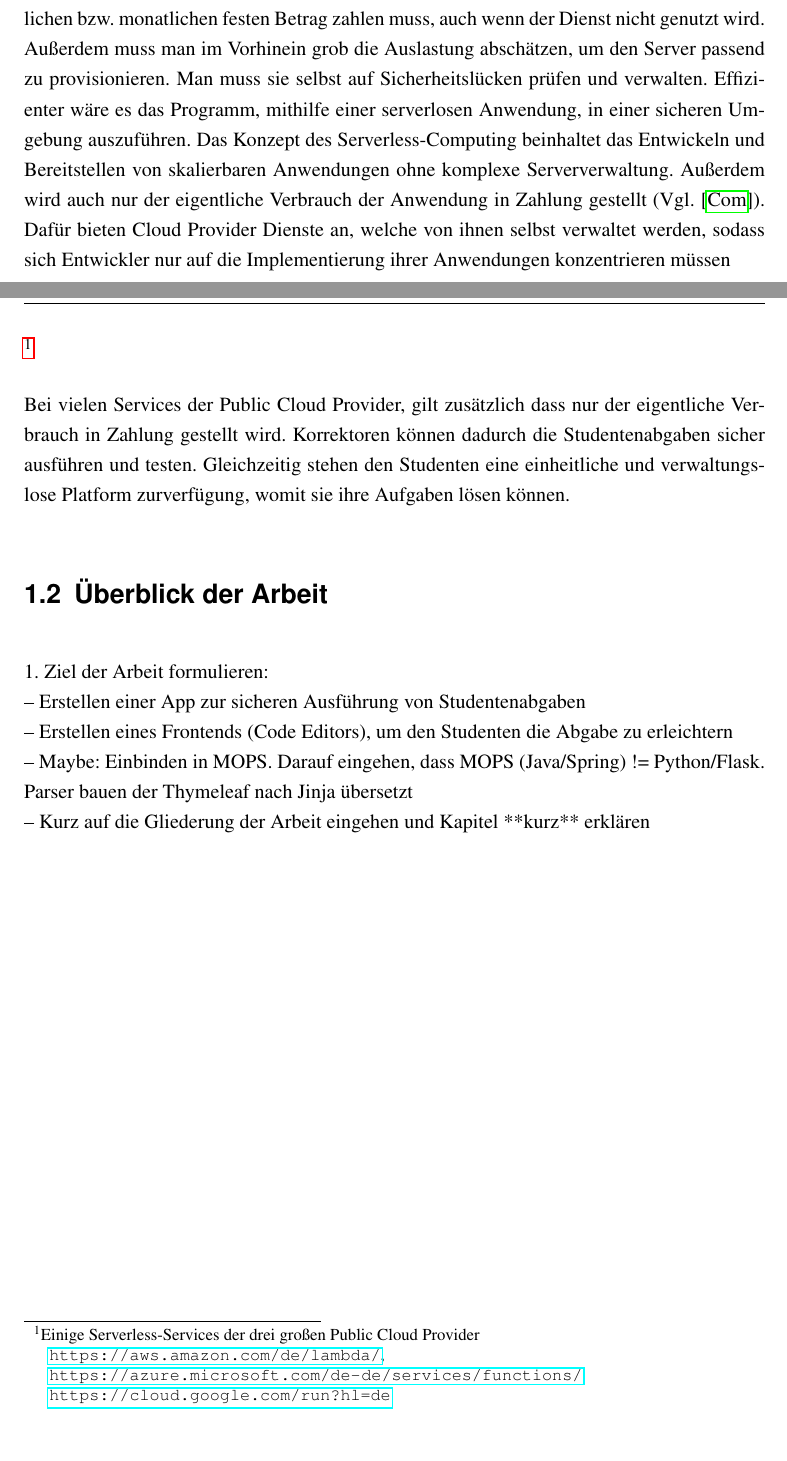
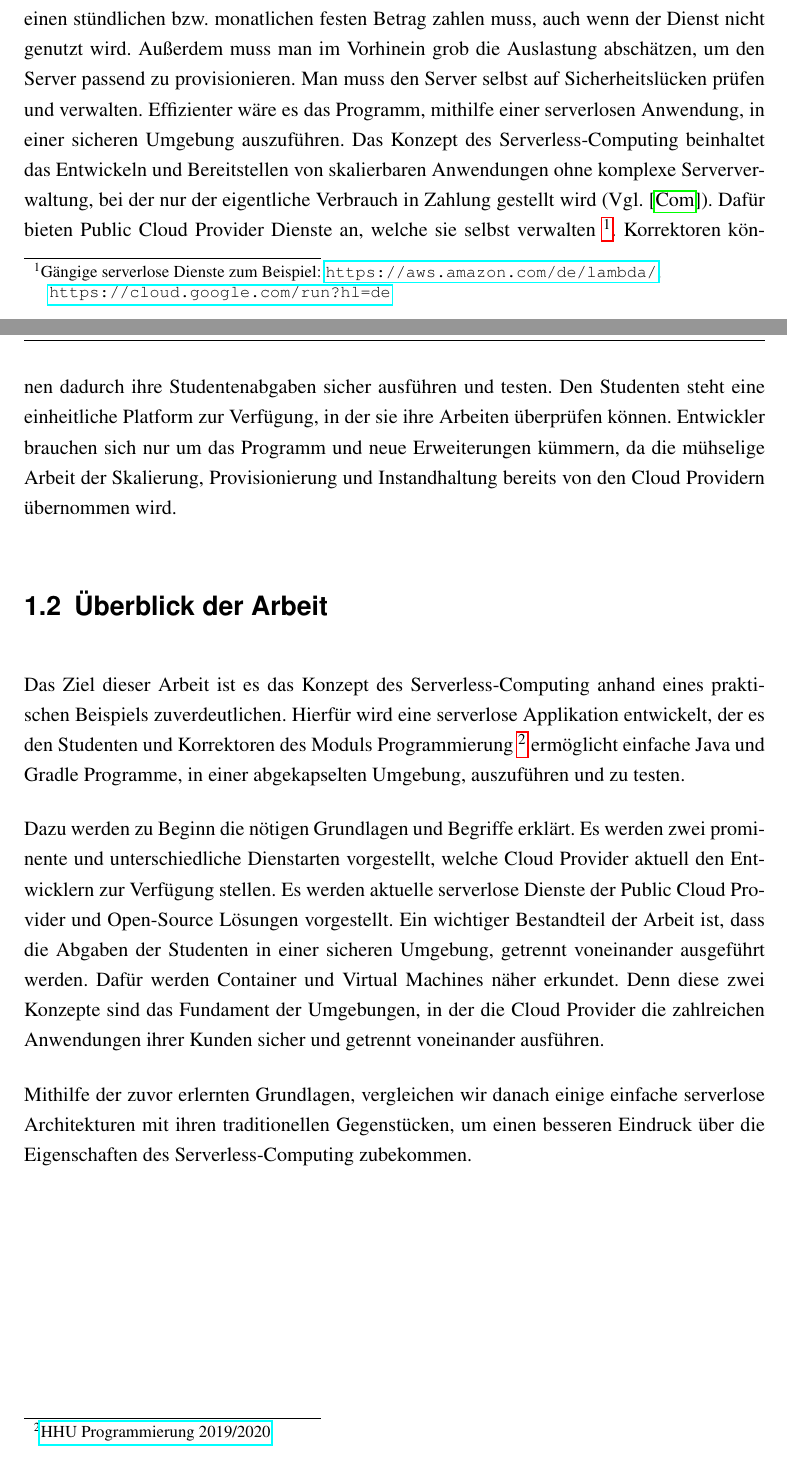
Before and after one commit to SAhmadi/ba-thesis, a LaTeX thesis (master.tex, which reads intro.tex): two parts of pages 8 and 9 of 23, joined at a grey line, cut so that both start at the same text. Compiled offline with pdfLaTeX.

Commit message:
Added parts of Overview
Added a short overview of the first chapter.

```diff
--- a/intro.tex
+++ b/intro.tex
@@ -18,36 +18,38 @@ Das Ausweichen auf traditionelle, externe Dienste von Public Cloud Providern hat
 dass man einen stündlichen bzw. monatlichen festen Betrag zahlen muss,
 auch wenn der Dienst nicht genutzt wird. Außerdem muss man im Vorhinein grob die Auslastung
 abschätzen, um den Server passend zu provisionieren.
-Man muss sie selbst auf Sicherheitslücken prüfen und verwalten.
+Man muss den Server selbst auf Sicherheitslücken prüfen und verwalten.
 Effizienter wäre es das Programm, mithilfe einer serverlosen Anwendung, in einer sicheren Umgebung auszuführen.
 Das Konzept des Serverless-Computing beinhaltet das Entwickeln und Bereitstellen
-von skalierbaren Anwendungen ohne komplexe Serververwaltung.
-Außerdem wird auch nur der eigentliche Verbrauch der Anwendung in Zahlung gestellt (Vgl. \cite{CioGov}).
-Dafür bieten Cloud Provider Dienste an, welche von ihnen selbst verwaltet werden,
-sodass sich Entwickler nur auf die Implementierung ihrer Anwendungen konzentrieren müssen
-
+von skalierbaren Anwendungen ohne komplexe Serververwaltung, bei der nur der eigentliche Verbrauch
+in Zahlung gestellt wird (Vgl. \cite{CioGov}).
+Dafür bieten Public Cloud Provider Dienste an, welche sie selbst verwalten
 \footnote{
-  Einige Serverless-Services der drei großen Public Cloud Provider\\
-  {\url{https://aws.amazon.com/de/lambda/}},\\
-  {\url{https://azure.microsoft.com/de-de/services/functions/}}\\
-  {\url{https://cloud.google.com/run?hl=de}}
-}
-
-Bei vielen Services der Public Cloud Provider, gilt zusätzlich dass nur der eigentliche Verbrauch in Zahlung gestellt wird.
-Korrektoren können dadurch die Studentenabgaben sicher ausführen und testen.
-Gleichzeitig stehen den Studenten eine einheitliche und verwaltungslose Platform zurverfügung,
-womit sie ihre Aufgaben lösen können.
-
-%TODO: Wie 'Java Virtual-Machine' schreiben (siehe Oracle)\\
-%TODO: Verlinken von offizieller Oracle JVM Website\\
-%TODO: Self-Hosted Kubernetes Aspekt einbringen
-%TODO: Verlinken von OpenFaaS und Fn-Project
-
+  Gängige serverlose Dienste zum Beispiel: {\url{https://aws.amazon.com/de/lambda/}},\\{\url{https://cloud.google.com/run?hl=de}}
+}.
+Korrektoren können dadurch ihre Studentenabgaben sicher ausführen und testen.
+Den Studenten steht eine einheitliche Platform zur Verfügung, in der sie ihre Arbeiten überprüfen können.
+Entwickler brauchen sich nur um das Programm und neue Erweiterungen kümmern, da die mühselige Arbeit
+der Skalierung, Provisionierung und Instandhaltung bereits von den Cloud Providern übernommen wird.
 
 \section{Überblick der Arbeit}
-1. Ziel der Arbeit formulieren:\\
--- Erstellen einer App zur sicheren Ausführung von Studentenabgaben\\
--- Erstellen eines Frontends (Code Editors), um den Studenten die Abgabe zu erleichtern\\
--- Maybe: Einbinden in MOPS. Darauf eingehen, dass MOPS (Java/Spring) != Python/Flask.
-Parser bauen der Thymeleaf nach Jinja übersetzt\\
--- Kurz auf die Gliederung der Arbeit eingehen und Kapitel **kurz** erklären\\
+Das Ziel dieser Arbeit ist es das Konzept des Serverless-Computing anhand eines praktischen
+Beispiels zuverdeutlichen. Hierfür wird eine serverlose Applikation entwickelt,
+der es den Studenten und Korrektoren des Moduls Programmierung
+\footnote{
+  \href{
+    https://www.cs.hhu.de/de/lehrstuehle-und-arbeitsgruppen/betriebssysteme-prof-dr-michael-schoettner/lehre-und-abschlussarbeiten/fruehere-lehrveranstaltungen/vorlesungen/ws-201920/programmierung.html?C=D\%253BO\%253DA
+    }{HHU Programmierung 2019/2020}
+} ermöglicht einfache Java und Gradle Programme, in einer abgekapselten Umgebung, auszuführen und zu testen.
+
+Dazu werden zu Beginn die nötigen Grundlagen und Begriffe erklärt. Es werden zwei prominente und
+unterschiedliche Dienstarten vorgestellt, welche Cloud Provider aktuell den Entwicklern zur Verfügung stellen.
+Es werden aktuelle serverlose Dienste der Public Cloud Provider und Open-Source Lösungen vorgestellt.
+Ein wichtiger Bestandteil der Arbeit ist, dass die Abgaben der Studenten in einer sicheren Umgebung,
+getrennt voneinander ausgeführt werden. Dafür werden Container und Virtual Machines
+näher erkundet. Denn diese zwei Konzepte sind das Fundament der Umgebungen,
+in der die Cloud Provider die zahlreichen Anwendungen ihrer Kunden sicher und getrennt voneinander ausführen.
+
+Mithilfe der zuvor erlernten Grundlagen, vergleichen wir danach einige einfache
+serverlose Architekturen mit ihren traditionellen Gegenstücken,
+um einen besseren Eindruck über die Eigenschaften des Serverless-Computing zubekommen.
```
